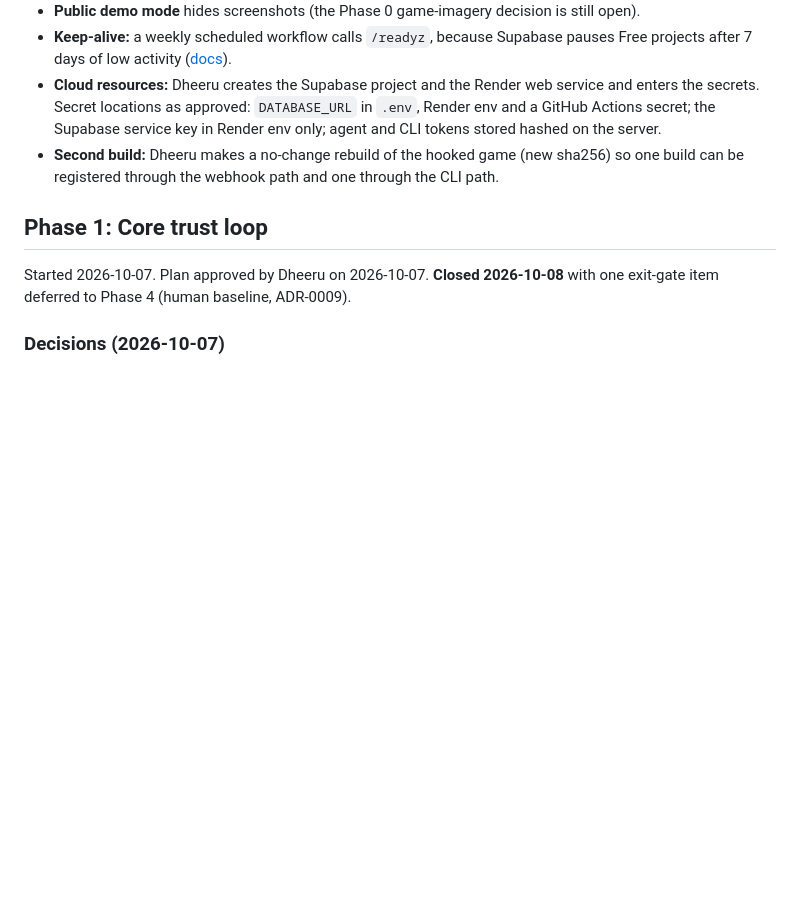
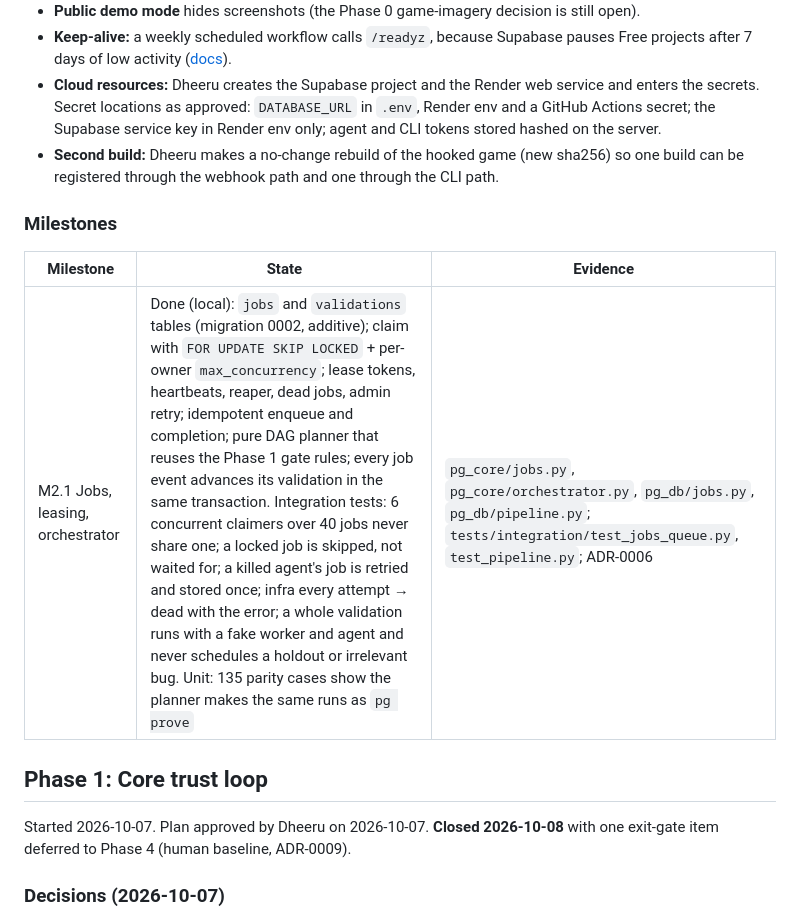
Before and after one commit to Dheeru-Reddy-ui/proving-ground, a Markdown page: docs/PROGRESS.md, the part around the change. Rendered like a GitHub page; blank space fills up the shorter version.

Commit message:
docs: record M2.1 in PROGRESS
Co-Authored-By: Claude Opus 5.5 <noreply@anthropic.com>

```diff
--- a/docs/PROGRESS.md
+++ b/docs/PROGRESS.md
@@ -19,6 +19,12 @@ Started 2026-10-08. Plan approved by Dheeru on 2026-10-08 with every recommended
 - **Keep-alive:** a weekly scheduled workflow calls `/readyz`, because Supabase pauses Free projects after 7 days of low activity ([docs](https://supabase.com/docs/guides/platform/free-project-pausing)).
 - **Cloud resources:** Dheeru creates the Supabase project and the Render web service and enters the secrets. Secret locations as approved: `DATABASE_URL` in `.env`, Render env and a GitHub Actions secret; the Supabase service key in Render env only; agent and CLI tokens stored hashed on the server.
 - **Second build:** Dheeru makes a no-change rebuild of the hooked game (new sha256) so one build can be registered through the webhook path and one through the CLI path.
+
+### Milestones
+
+| Milestone | State | Evidence |
+|---|---|---|
+| M2.1 Jobs, leasing, orchestrator | Done (local): `jobs` and `validations` tables (migration 0002, additive); claim with `FOR UPDATE SKIP LOCKED` + per-owner `max_concurrency`; lease tokens, heartbeats, reaper, dead jobs, admin retry; idempotent enqueue and completion; pure DAG planner that reuses the Phase 1 gate rules; every job event advances its validation in the same transaction. Integration tests: 6 concurrent claimers over 40 jobs never share one; a locked job is skipped, not waited for; a killed agent's job is retried and stored once; infra every attempt → dead with the error; a whole validation runs with a fake worker and agent and never schedules a holdout or irrelevant bug. Unit: 135 parity cases show the planner makes the same runs as `pg prove` | `pg_core/jobs.py`, `pg_core/orchestrator.py`, `pg_db/jobs.py`, `pg_db/pipeline.py`; `tests/integration/test_jobs_queue.py`, `test_pipeline.py`; ADR-0006 |
 
 ## Phase 1: Core trust loop
 
```
